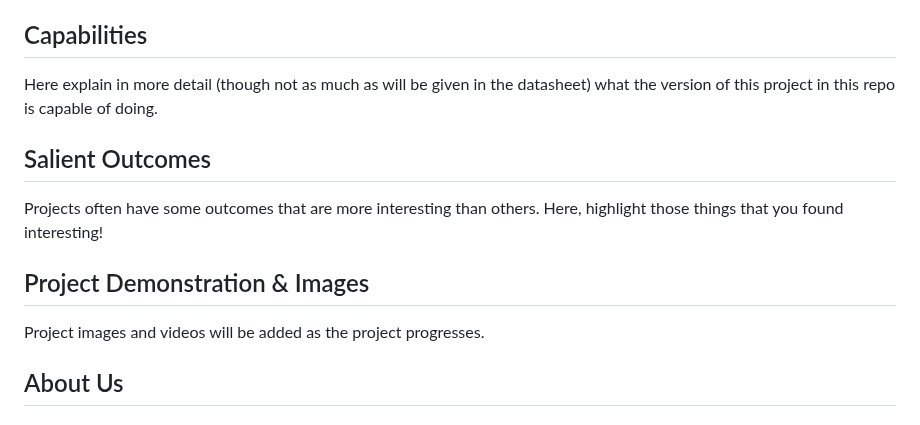
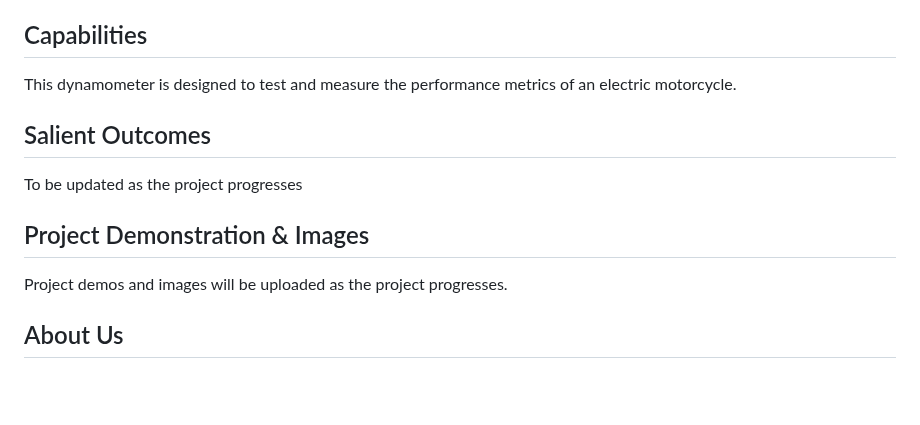
Before and after one commit to Dylan2432/S24_Team3_EV_Motorcycle_Chassis_Dynamometer, a Markdown page: README.md, the part around the change. Drawn GitHub-style; blank space fills up the shorter version.

```diff
--- a/README.md
+++ b/README.md
@@ -8,17 +8,17 @@ Proton Power is developing a cutting-edge battery to revolutionize electric moto
 
 ## Capabilities
 
-Here explain in more detail (though not as much as will be given in the datasheet) what the version of this project in this repo is capable of doing.
+This dynamometer is designed to test and measure the performance metrics of an electric motorcycle.
 
 
 ## Salient Outcomes
 
-Projects often have some outcomes that are more interesting than others. Here, highlight those things that you found interesting!
+To be updated as the project progresses
 
 
 ## Project Demonstration & Images
 
-Project images and videos will be added as the project progresses.
+Project demos and images will be uploaded as the project progresses.
 
 
 ## About Us
```
